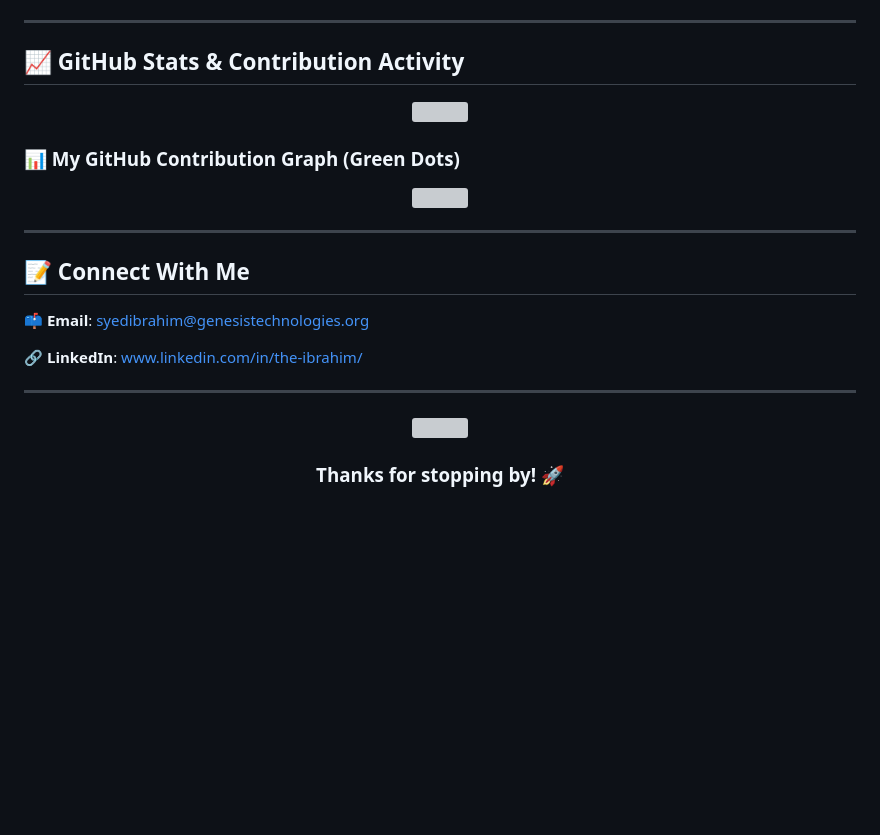
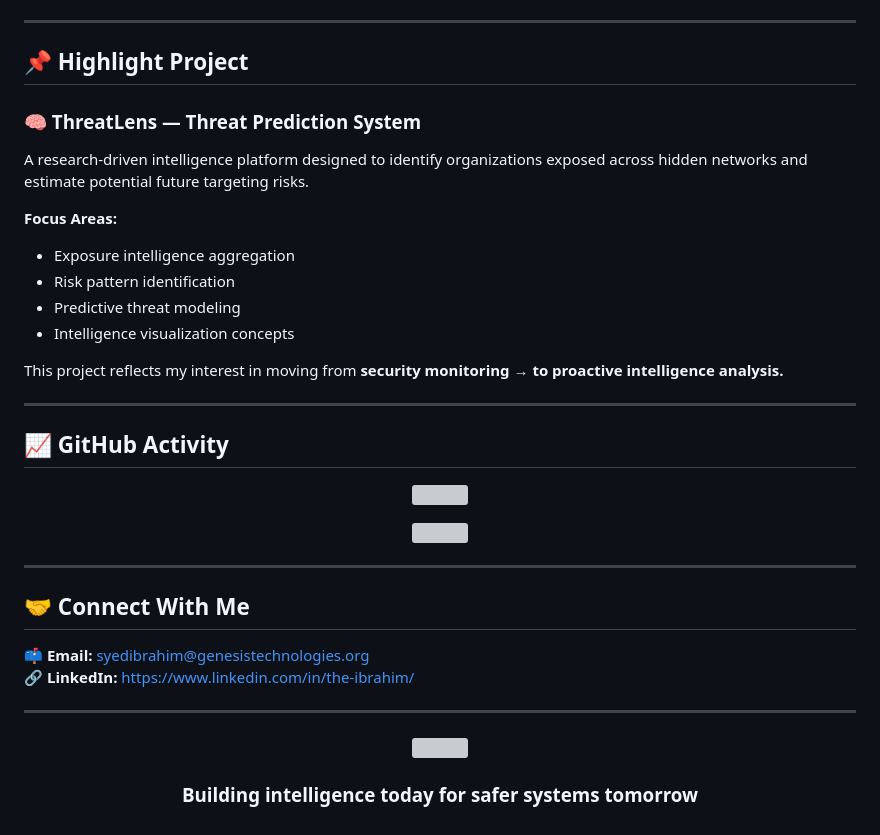
Before and after one commit to Ibrahim-sayys/Ibrahim-sayys, a Markdown page: README.md, the part around one of its changes. GitHub-like rendering; blank space fills up the shorter version; grey boxes are pictures that could not be loaded.

Commit message:
Revise README with updated profile and project info
Updated personal introduction, skills, and project details in README.

```diff
--- a/README.md
+++ b/README.md
@@ -51,22 +42,37 @@
 
 ---
 
-## 📈 GitHub Stats & Contribution Activity
+## 📌 Highlight Project
+
+### 🧠 ThreatLens — Threat Prediction System
+A research-driven intelligence platform designed to identify organizations exposed across hidden networks and estimate potential future targeting risks.
+
+**Focus Areas:**
+- Exposure intelligence aggregation
+- Risk pattern identification
+- Predictive threat modeling
+- Intelligence visualization concepts
+
+This project reflects my interest in moving from **security monitoring → to proactive intelligence analysis.**
+
+---
+
+## 📈 GitHub Activity
+
 <p align="center">
   <img src="https://github-readme-stats.vercel.app/api?username=ibrahim-sayys&show_icons=true&theme=dark" width="400">
 </p>
 
-### 📊 My GitHub Contribution Graph (Green Dots)
 <p align="center">
   <img src="https://github-readme-activity-graph.vercel.app/graph?username=ibrahim-sayys&theme=github-compact&hide_border=true&area=true" width="800">
 </p>
 
 ---
 
-## 📝 Connect With Me
-📫 **Email**: syedibrahim@genesistechnologies.org
+## 🤝 Connect With Me
 
-🔗 **LinkedIn**: [www.linkedin.com/in/the-ibrahim/](www.linkedin.com/in/the-ibrahim/)
+📫 **Email:** syedibrahim@genesistechnologies.org
+🔗 **LinkedIn:** https://www.linkedin.com/in/the-ibrahim/
 
 ---
 
@@ -74,4 +80,4 @@
   <img src="https://media.giphy.com/media/3o7aCTPPm4OHfRLSH6/giphy.gif" width="200">
 </p>
 
-<h3 align="center">Thanks for stopping by! 🚀</h3>
+<h3 align="center">Building intelligence today for safer systems tomorrow </h3>
```
Also changed, not shown: other parts of README.md (+25 -34 lines).
